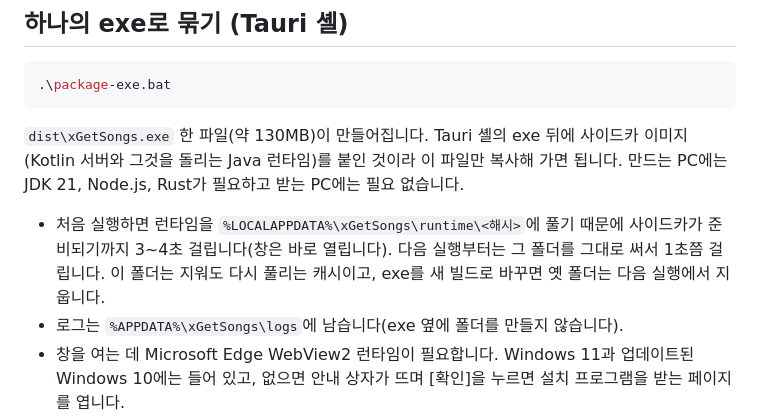
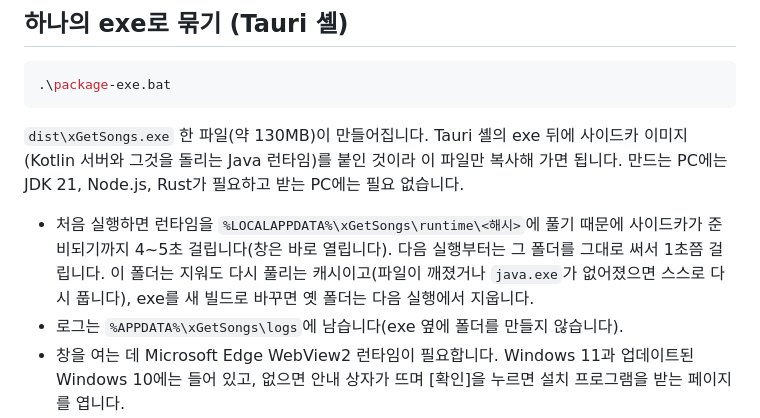
Before and after one commit to gomtos/xGetSongs, a Markdown page: README.md, the part around the change. GitHub-like rendering.

Commit message:
문서: 5단계 최종 리뷰의 결과와 고친 뒤 다시 잰 값
Co-Authored-By: Claude Sonnet 5.5 <noreply@anthropic.com>

```diff
--- a/README.md
+++ b/README.md
@@ -79,7 +79,7 @@ LRCLIB에도 없으면 구글 검색 결과의 가사 카드에서 가져옵니
 
 `dist\xGetSongs.exe` 한 파일(약 130MB)이 만들어집니다. Tauri 셸의 exe 뒤에 사이드카 이미지(Kotlin 서버와 그것을 돌리는 Java 런타임)를 붙인 것이라 이 파일만 복사해 가면 됩니다. 만드는 PC에는 JDK 21, Node.js, Rust가 필요하고 받는 PC에는 필요 없습니다.
 
-- 처음 실행하면 런타임을 `%LOCALAPPDATA%\xGetSongs\runtime\<해시>`에 풀기 때문에 사이드카가 준비되기까지 3~4초 걸립니다(창은 바로 열립니다). 다음 실행부터는 그 폴더를 그대로 써서 1초쯤 걸립니다. 이 폴더는 지워도 다시 풀리는 캐시이고, exe를 새 빌드로 바꾸면 옛 폴더는 다음 실행에서 지웁니다.
+- 처음 실행하면 런타임을 `%LOCALAPPDATA%\xGetSongs\runtime\<해시>`에 풀기 때문에 사이드카가 준비되기까지 4~5초 걸립니다(창은 바로 열립니다). 다음 실행부터는 그 폴더를 그대로 써서 1초쯤 걸립니다. 이 폴더는 지워도 다시 풀리는 캐시이고(파일이 깨졌거나 `java.exe`가 없어졌으면 스스로 다시 풉니다), exe를 새 빌드로 바꾸면 옛 폴더는 다음 실행에서 지웁니다.
 - 로그는 `%APPDATA%\xGetSongs\logs`에 남습니다(exe 옆에 폴더를 만들지 않습니다).
 - 창을 여는 데 Microsoft Edge WebView2 런타임이 필요합니다. Windows 11과 업데이트된 Windows 10에는 들어 있고, 없으면 안내 상자가 뜨며 [확인]을 누르면 설치 프로그램을 받는 페이지를 엽니다.
 - 서명하지 않은 파일이라 내려받은 뒤 처음 실행할 때 Windows SmartScreen이 경고할 수 있습니다. 아이콘은 Tauri의 기본 아이콘입니다.
```
Also changed, not shown: 2 other files.
